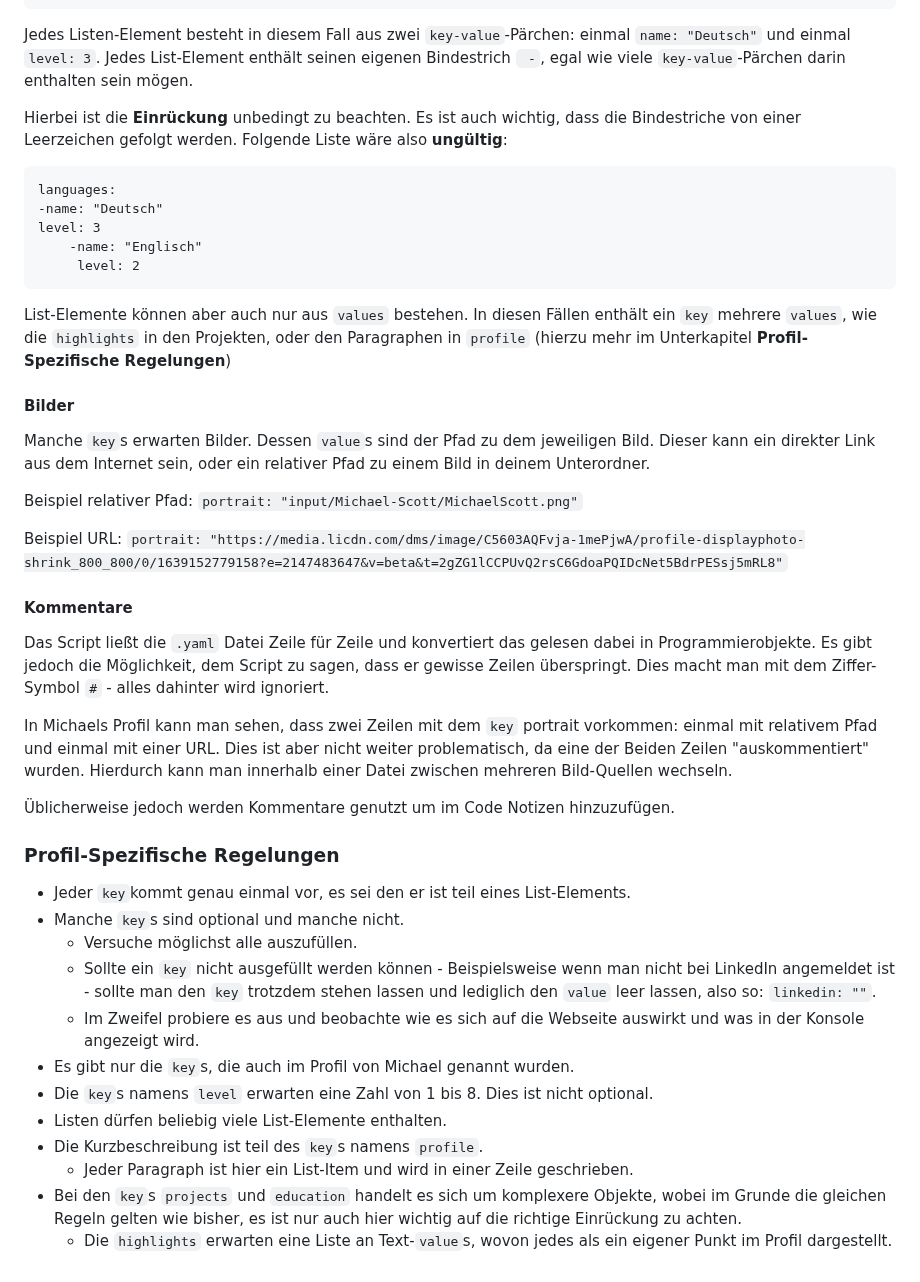
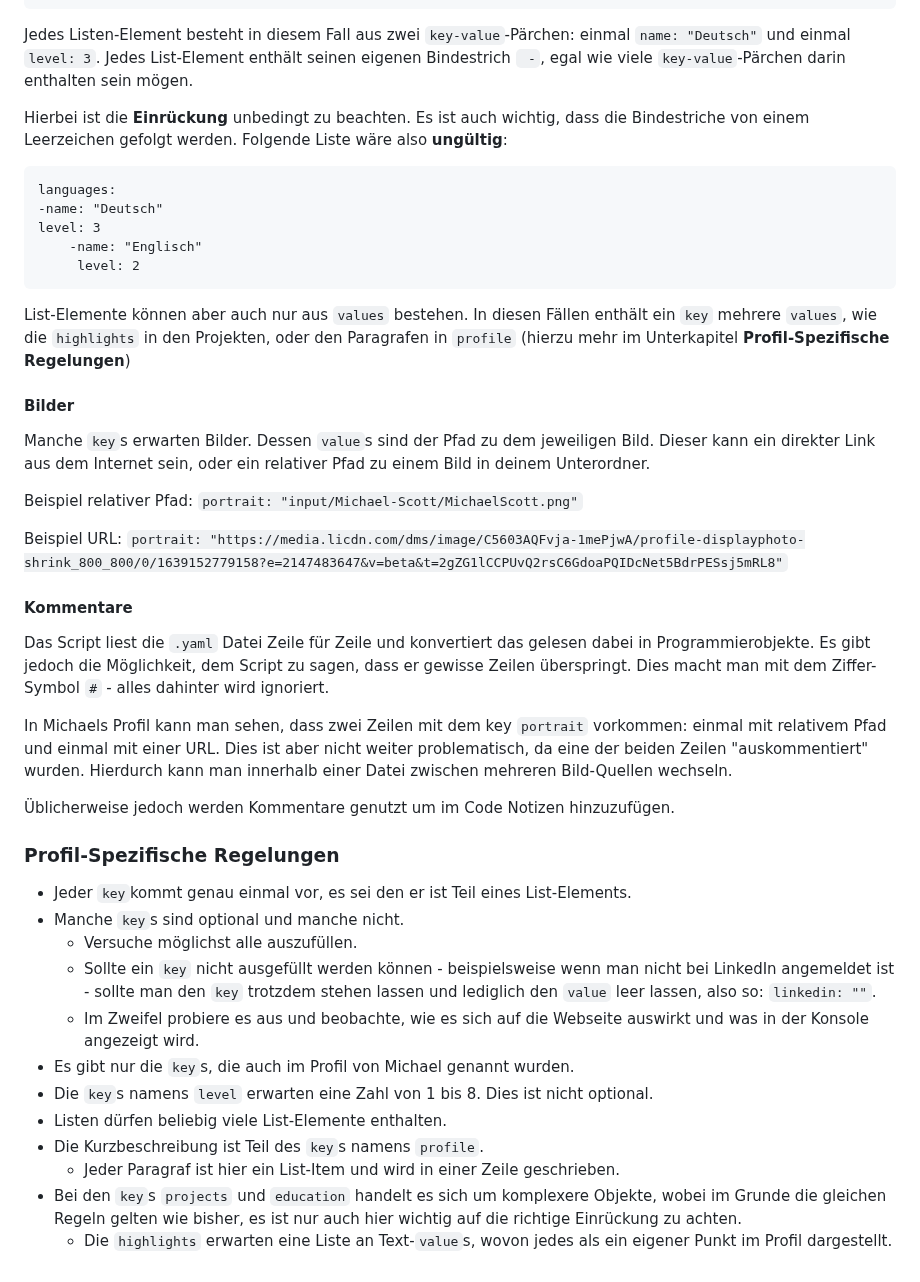
Before and after one commit to fmcmincs/webprofil, a Markdown page: readme.md, the part around one of its changes. Rendered like a GitHub page.

````diff
--- a/readme.md
+++ b/readme.md
@@ -79,7 +79,7 @@ languages:
 ```
 Jedes Listen-Element besteht in diesem Fall aus zwei `key-value`-Pärchen: einmal `name: "Deutsch"` und einmal `level: 3`. Jedes List-Element enthält seinen eigenen Bindestrich `  - `, egal wie viele `key-value`-Pärchen darin enthalten sein mögen.
 
-Hierbei ist die **Einrückung** unbedingt zu beachten. Es ist auch wichtig, dass die Bindestriche von einer Leerzeichen gefolgt werden. Folgende Liste wäre also **ungültig**:
+Hierbei ist die **Einrückung** unbedingt zu beachten. Es ist auch wichtig, dass die Bindestriche von einem Leerzeichen gefolgt werden. Folgende Liste wäre also **ungültig**:
 ```
 languages:
 -name: "Deutsch"
@@ -88,7 +88,7 @@ level: 3
      level: 2
 ```
 
-List-Elemente können aber auch nur aus `values` bestehen. In diesen Fällen enthält ein `key` mehrere `values`, wie die `highlights` in den Projekten, oder den Paragraphen in `profile` (hierzu mehr im Unterkapitel **Profil-Spezifische Regelungen**)
+List-Elemente können aber auch nur aus `values` bestehen. In diesen Fällen enthält ein `key` mehrere `values`, wie die `highlights` in den Projekten, oder den Paragrafen in `profile` (hierzu mehr im Unterkapitel **Profil-Spezifische Regelungen**)
 
 #### Bilder
 
@@ -102,23 +102,23 @@ Beispiel URL:
 
 #### Kommentare
 
-Das Script ließt die `.yaml` Datei Zeile für Zeile und konvertiert das gelesen dabei in Programmierobjekte. Es gibt jedoch die Möglichkeit, dem Script zu sagen, dass er gewisse Zeilen überspringt. Dies macht man mit dem Ziffer-Symbol `#` - alles dahinter wird ignoriert.
+Das Script liest die `.yaml` Datei Zeile für Zeile und konvertiert das gelesen dabei in Programmierobjekte. Es gibt jedoch die Möglichkeit, dem Script zu sagen, dass er gewisse Zeilen überspringt. Dies macht man mit dem Ziffer-Symbol `#` - alles dahinter wird ignoriert.
 
-In Michaels Profil kann man sehen, dass zwei Zeilen mit dem `key` portrait vorkommen: einmal mit relativem Pfad und einmal mit einer URL. Dies ist aber nicht weiter problematisch, da eine der Beiden Zeilen "auskommentiert" wurden. Hierdurch kann man innerhalb einer Datei zwischen mehreren Bild-Quellen wechseln.
+In Michaels Profil kann man sehen, dass zwei Zeilen mit dem key `portrait` vorkommen: einmal mit relativem Pfad und einmal mit einer URL. Dies ist aber nicht weiter problematisch, da eine der beiden Zeilen "auskommentiert" wurden. Hierdurch kann man innerhalb einer Datei zwischen mehreren Bild-Quellen wechseln.
 
 Üblicherweise jedoch werden Kommentare genutzt um im Code Notizen hinzuzufügen.
 
 ### Profil-Spezifische Regelungen
 
-- Jeder `key`kommt genau einmal vor, es sei den er ist teil eines List-Elements.
+- Jeder `key`kommt genau einmal vor, es sei den er ist Teil eines List-Elements.
 - Manche `key`s sind optional und manche nicht.
     - Versuche möglichst alle auszufüllen.
-    - Sollte ein `key` nicht ausgefüllt werden können - Beispielsweise wenn man nicht bei LinkedIn angemeldet ist - sollte man den `key` trotzdem stehen lassen und lediglich den `value` leer lassen, also so: `linkedin: ""`.
-    - Im Zweifel probiere es aus und beobachte wie es sich auf die Webseite auswirkt und was in der Konsole angezeigt wird.
+    - Sollte ein `key` nicht ausgefüllt werden können - beispielsweise wenn man nicht bei LinkedIn angemeldet ist - sollte man den `key` trotzdem stehen lassen und lediglich den `value` leer lassen, also so: `linkedin: ""`.
+    - Im Zweifel probiere es aus und beobachte, wie es sich auf die Webseite auswirkt und was in der Konsole angezeigt wird.
 - Es gibt nur die `key`s, die auch im Profil von Michael genannt wurden.
 - Die `key`s namens `level` erwarten eine Zahl von 1 bis 8. Dies ist nicht optional.
 - Listen dürfen beliebig viele List-Elemente enthalten.
-- Die Kurzbeschreibung ist teil des `key`s namens `profile`.
-    - Jeder Paragraph ist hier ein List-Item und wird in einer Zeile geschrieben.
+- Die Kurzbeschreibung ist Teil des `key`s namens `profile`.
+    - Jeder Paragraf ist hier ein List-Item und wird in einer Zeile geschrieben.
 - Bei den `key`s `projects` und `education` handelt es sich um komplexere Objekte, wobei im Grunde die gleichen Regeln gelten wie bisher, es ist nur auch hier wichtig auf die richtige Einrückung zu achten.
     - Die `highlights` erwarten eine Liste an Text-`value`s, wovon jedes als ein eigener Punkt im Profil dargestellt.
````
Also changed, not shown: other parts of readme.md (+19 -19 lines).
